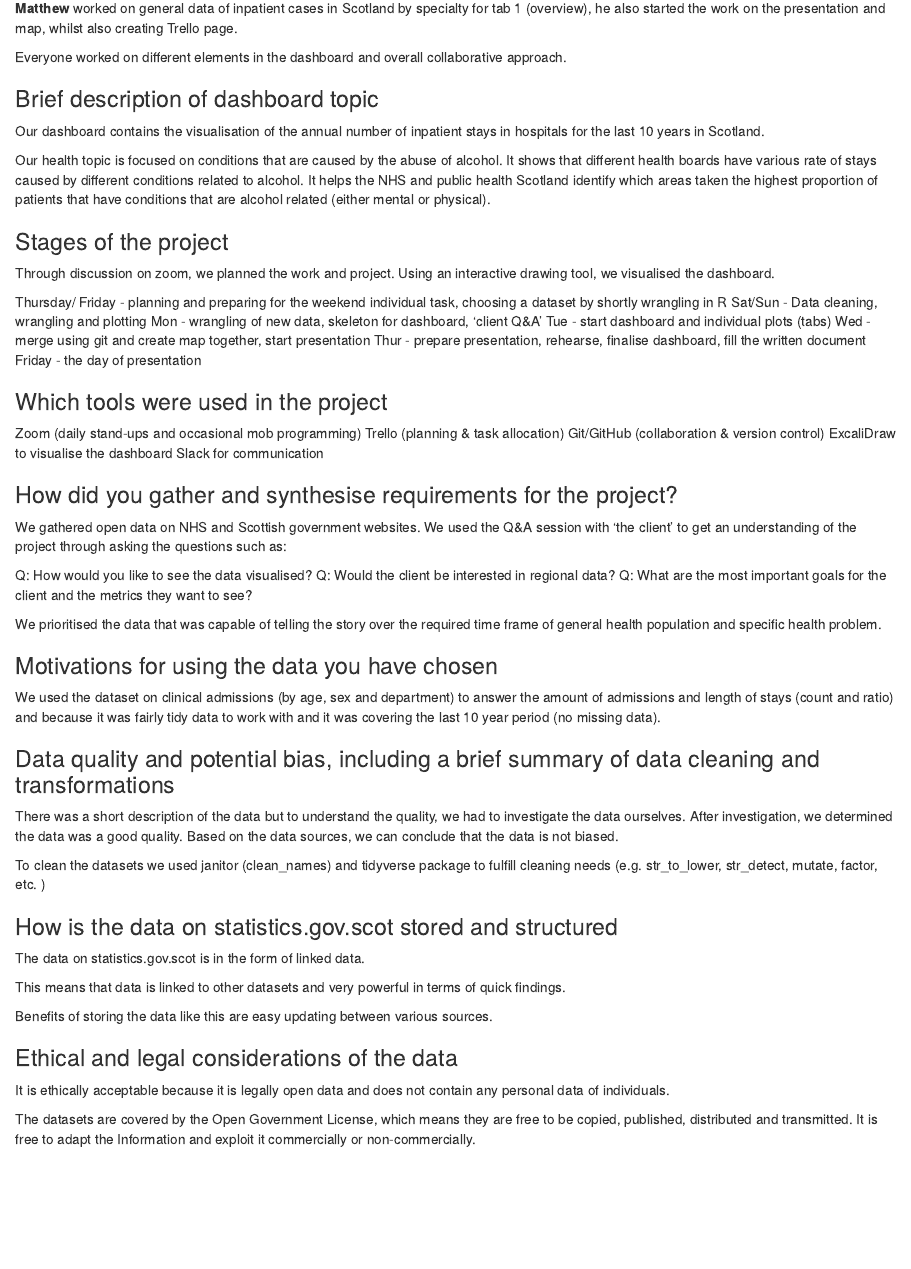
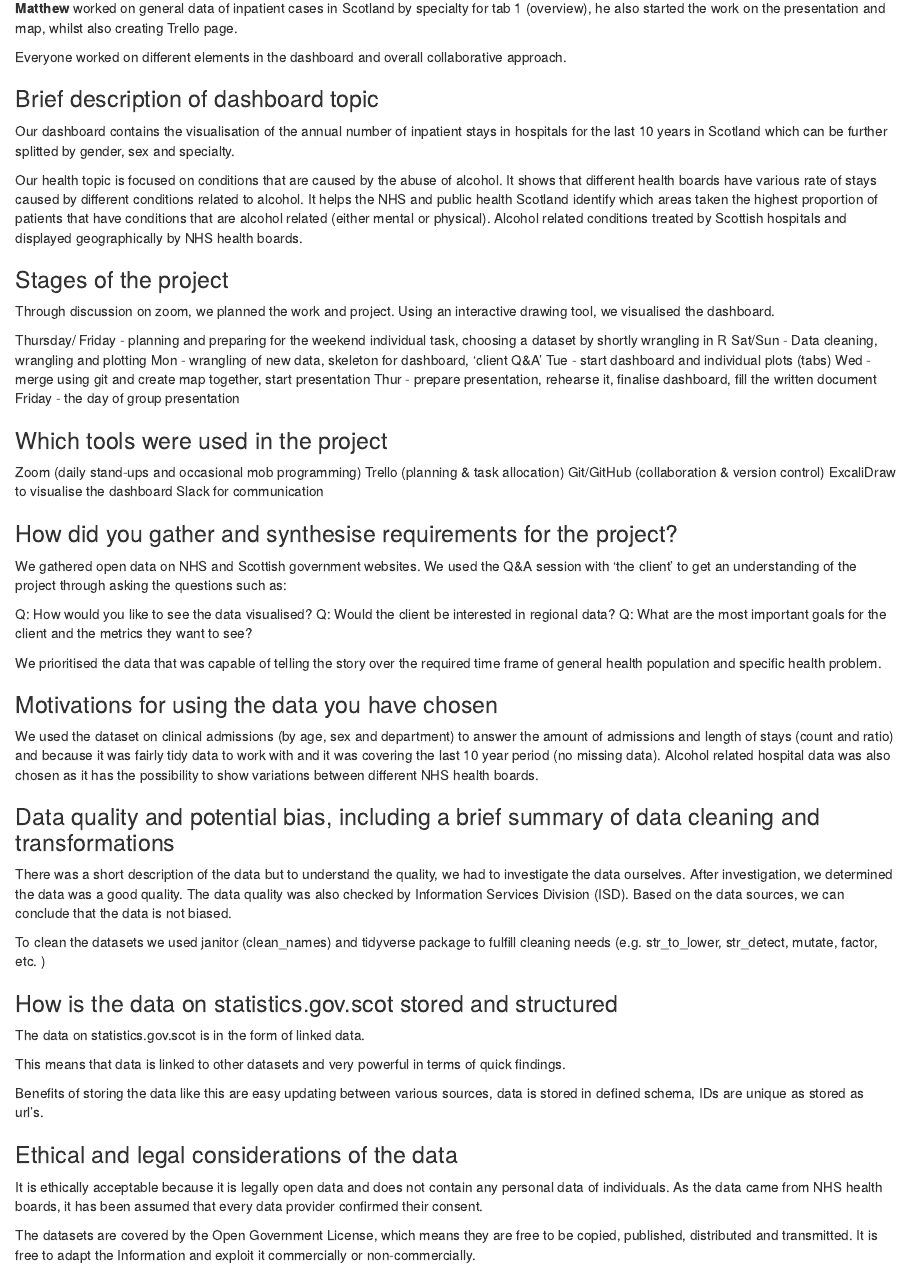
Before and after one commit to vpetrova13/group_project, an R Markdown document (project docs/written_document.Rmd): the page in a window 1100 px wide, from 320 px down. Rendered offline with R 4.5, knitr and Pandoc, with nearby package versions.

```diff
--- a/project docs/written_document.Rmd
+++ b/project docs/written_document.Rmd
@@ -29,13 +29,15 @@
 
 ### Brief description of dashboard topic
 
-Our dashboard contains the visualisation of the annual number of inpatient stays in hospitals for the last 10 years in Scotland.
+Our dashboard contains the visualisation of the annual number of inpatient stays in hospitals for the last 10 years in Scotland which can be further splitted by gender,
+sex and specialty.
 
 Our health topic is focused on conditions that are caused by the abuse of alcohol.
 It shows that different health boards have various rate of stays caused by different
 conditions related to alcohol. It helps the NHS and public health Scotland identify
 which areas taken the highest proportion of patients that have conditions that are
-alcohol related (either mental or physical).
+alcohol related (either mental or physical). Alcohol related conditions treated by
+Scottish hospitals and displayed geographically by NHS health boards.
 
 ### Stages of the project
 
@@ -48,8 +50,8 @@
 Mon - wrangling of new data, skeleton for dashboard, 'client Q&A'
 Tue - start dashboard and individual plots (tabs)
 Wed - merge using git and create map together, start presentation
-Thur - prepare presentation, rehearse, finalise dashboard, fill the written document
-Friday - the day of presentation
+Thur - prepare presentation, rehearse it, finalise dashboard, fill the written document
+Friday - the day of group presentation
 
 
 ### Which tools were used in the project
@@ -79,13 +81,14 @@
 We used the dataset on clinical admissions (by age, sex and department) to answer
 the amount of admissions and length of stays (count and ratio) and because it was
 fairly tidy data to work with and it was covering the last 10 year period (no
-missing data).
+missing data). Alcohol related hospital data was also chosen as it has the possibility
+to show variations between different NHS health boards.
 
 ### Data quality and potential bias, including a brief summary of data cleaning and transformations
 
 There was a short description of the data but to understand the quality, we had to
 investigate the data ourselves. After investigation, we determined the data was
-a good quality. Based on the data sources, we can conclude that the data is not
+a good quality. The data quality was also checked by Information Services Division (ISD). Based on the data sources, we can conclude that the data is not
 biased.
 
 To clean the datasets we used janitor (clean_names) and tidyverse package to fulfill
@@ -99,13 +102,15 @@
 This means that data is linked to other datasets and very powerful in terms of
 quick findings.
 
-Benefits of storing the data like this are easy updating between various sources.
+Benefits of storing the data like this are easy updating between various sources,
+data is stored in defined schema, IDs are unique as stored as url's.
 
 
 ### Ethical and legal considerations of the data
 
 It is ethically acceptable because it is legally open data and does not contain any
-personal data of individuals.
+personal data of individuals. As the data came from NHS health boards, it has been
+assumed that every data provider confirmed their consent.
 
 The datasets are covered by the Open Government License, which means they are free
 to be copied, published, distributed and transmitted. It is free to adapt the Information and exploit it commercially or non-commercially.
```
Also changed, not shown: cleaning_scripts/alcohol_specific_cleaning.R (+12 -0 lines), images/2nd_tab_map.png (added), images/2nd_tab_plot.png (added), images/3rd_tab_plot.png (added), images/3rd_tab_table.png (added), images/first_tab_plot_gender.png (added), images/first_tab_plot_table.png (added).
